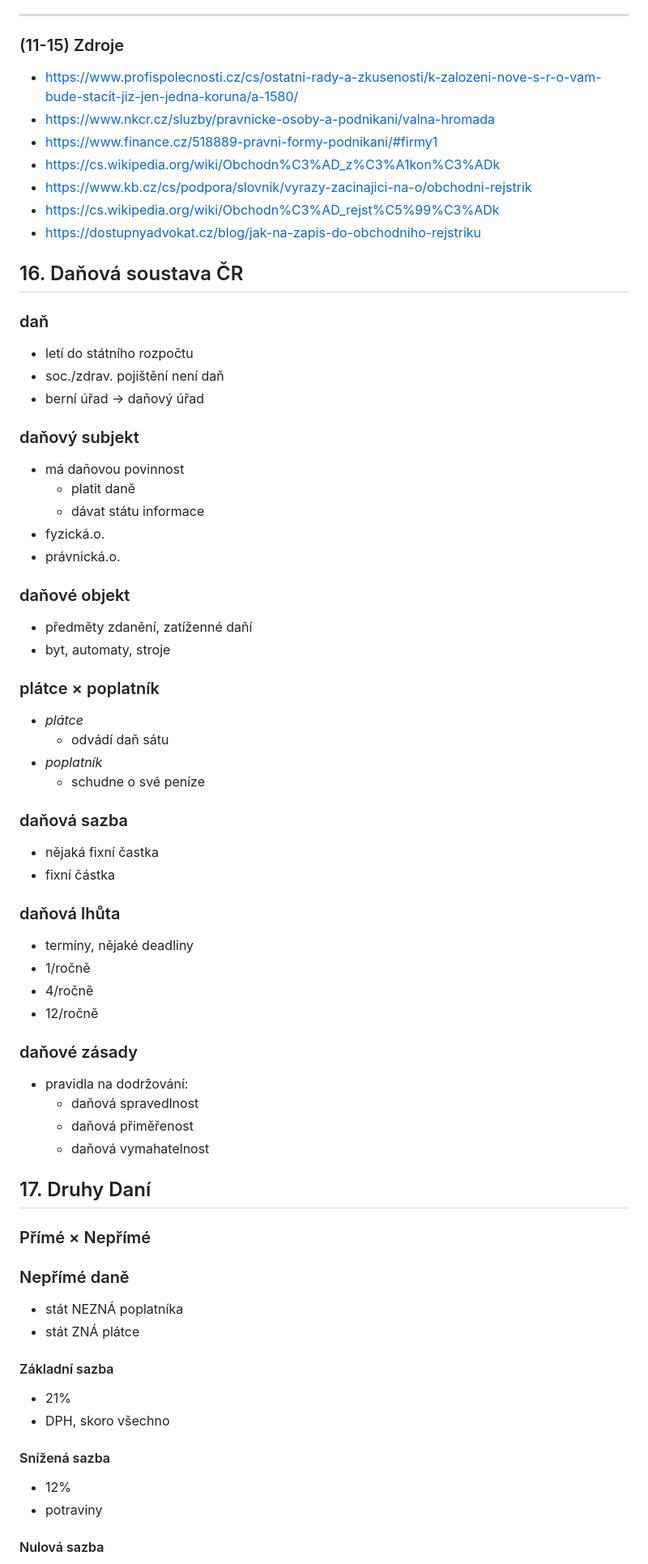
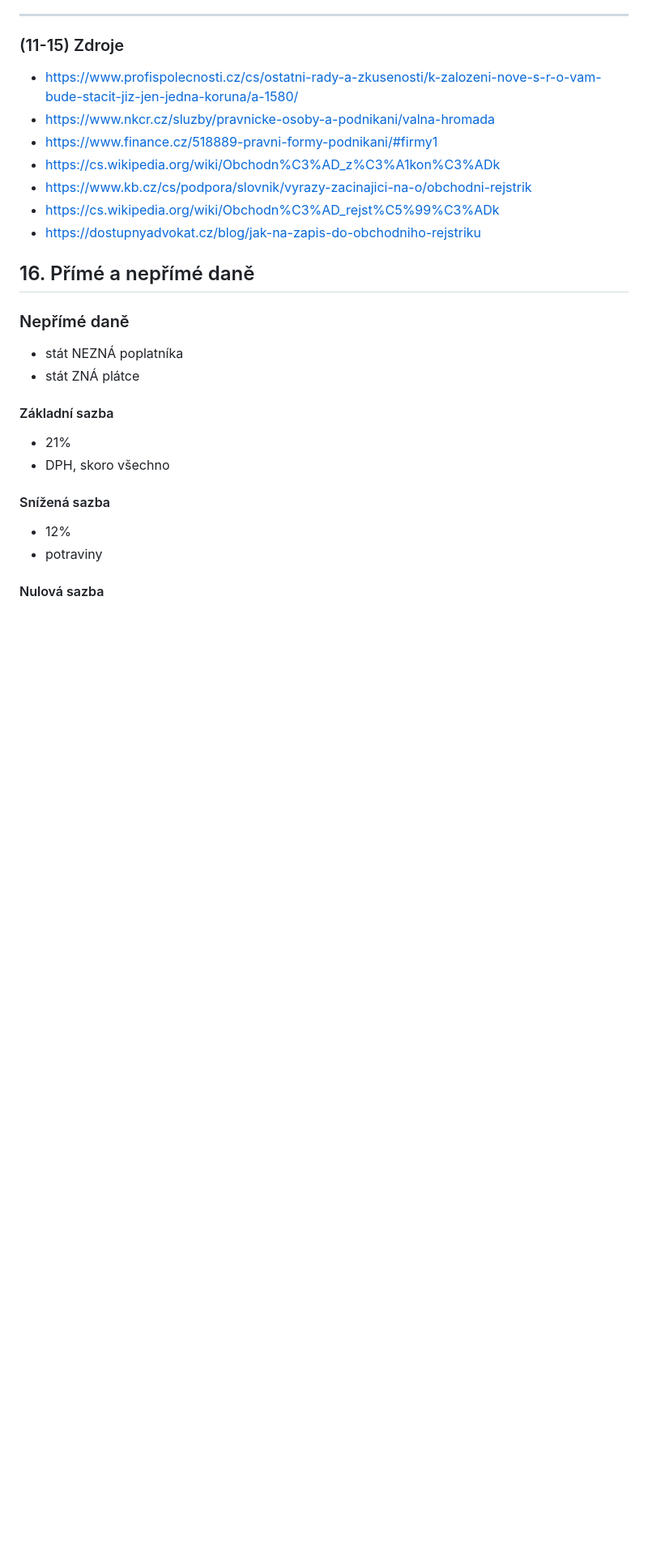
Before and after one commit to filip2cz/maturita-eko, a Markdown page: README.md, the part around the change. Shown: that part at 81% size. Rendered like a GitHub page; blank space fills up the shorter version.

Commit message:
EDIT: oprava číslování

```diff
--- a/README.md
+++ b/README.md
@@ -628,6 +628,8 @@ Povinná a nenávratná platba, která je vybírána státem z titulu vlastnictv
 - https://cs.wikipedia.org/wiki/Obchodn%C3%AD_rejst%C5%99%C3%ADk
 - https://dostupnyadvokat.cz/blog/jak-na-zapis-do-obchodniho-rejstriku
 
+<!--
+
 ## 16. Daňová soustava ČR
 ### daň
 - letí do státního rozpočtu
@@ -667,8 +669,9 @@ Povinná a nenávratná platba, která je vybírána státem z titulu vlastnictv
     - daňová přiměřenost
     - daňová vymahatelnost
 
-## 17. Druhy Daní
-### Přímé × Nepřímé
+-->
+
+## 16. Přímé a nepřímé daně
 
 ### Nepřímé daně
 - stát NEZNÁ poplatníka
```
